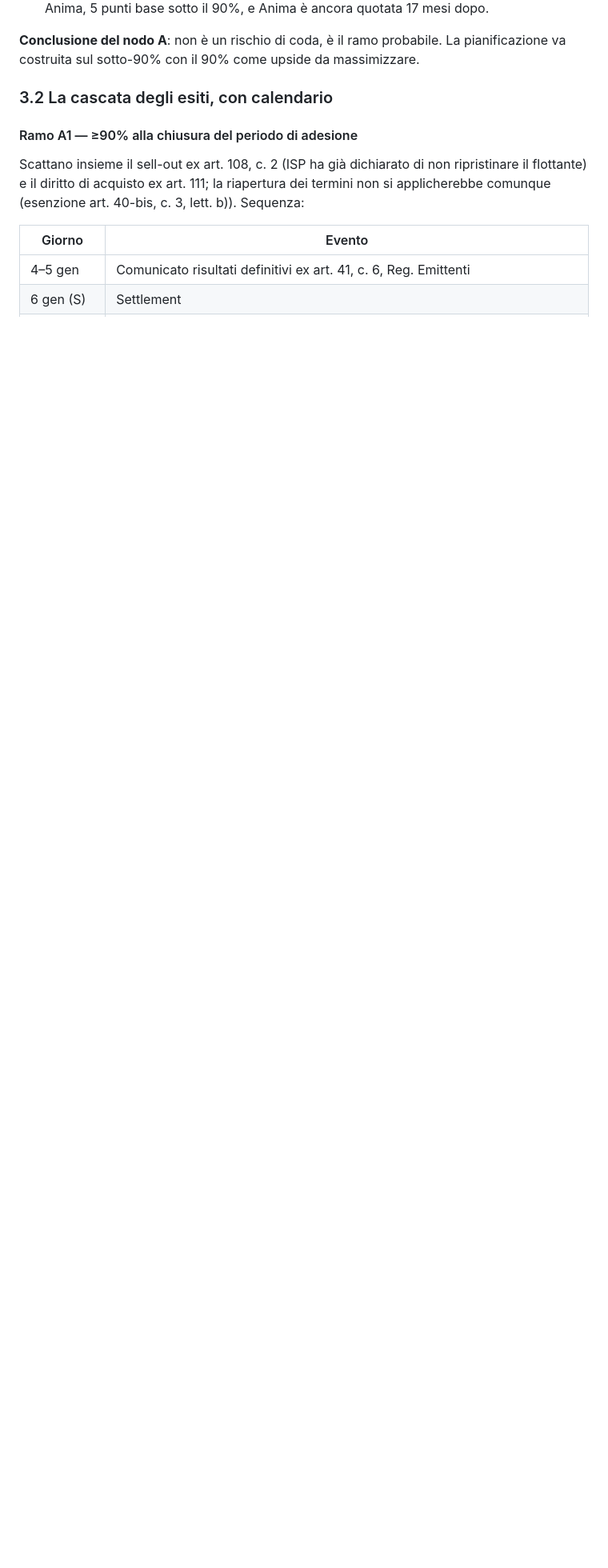
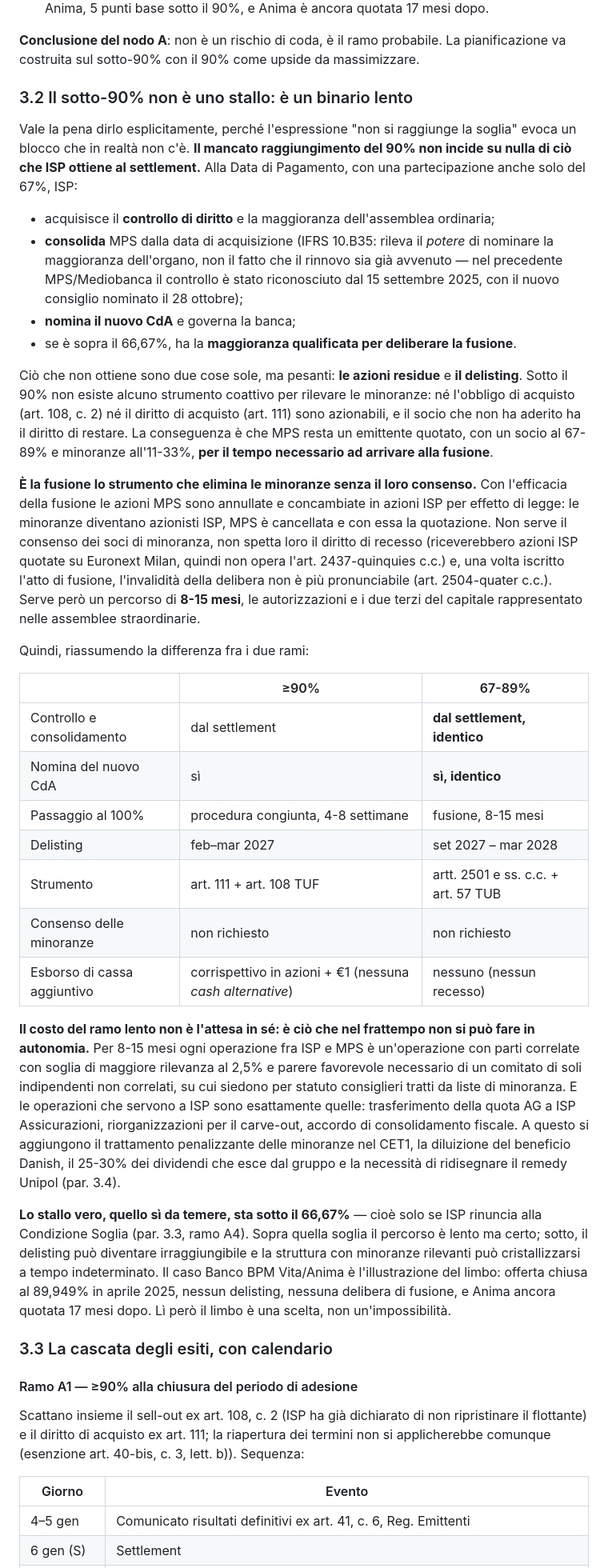
Before and after one commit to rivadiego/rivadiego, a Markdown page: analisi/prj-stradebianche/nodi-what-if-timeline-opas.md, the part around one of its changes. Shown at 80% size. Rendered like a GitHub page; blank space fills up the shorter version.

Commit message:
Clarify that the sub-90% branch is a slower path, not a stalemate
Co-authored-by: Diego Riva-MIL <rivadiego@users.noreply.github.com>

```diff
--- a/analisi/prj-stradebianche/nodi-what-if-timeline-opas.md
+++ b/analisi/prj-stradebianche/nodi-what-if-timeline-opas.md
@@ -235,7 +239,62 @@ Passaggi verbatim che vincolano gli scenari:
 **Conclusione del nodo A**: non è un rischio di coda, è il ramo probabile. La pianificazione va
 costruita sul sotto-90% con il 90% come upside da massimizzare.
 
-### 3.2 La cascata degli esiti, con calendario
+### 3.2 Il sotto-90% non è uno stallo: è un binario lento
+
+Vale la pena dirlo esplicitamente, perché l'espressione "non si raggiunge la soglia" evoca un blocco che
+in realtà non c'è. **Il mancato raggiungimento del 90% non incide su nulla di ciò che ISP ottiene al
+settlement.** Alla Data di Pagamento, con una partecipazione anche solo del 67%, ISP:
+
+- acquisisce il **controllo di diritto** e la maggioranza dell'assemblea ordinaria;
+- **consolida** MPS dalla data di acquisizione (IFRS 10.B35: rileva il *potere* di nominare la
+  maggioranza dell'organo, non il fatto che il rinnovo sia già avvenuto — nel precedente MPS/Mediobanca
+  il controllo è stato riconosciuto dal 15 settembre 2025, con il nuovo consiglio nominato il 28 ottobre);
+- **nomina il nuovo CdA** e governa la banca;
+- se è sopra il 66,67%, ha la **maggioranza qualificata per deliberare la fusione**.
+
+Ciò che non ottiene sono due cose sole, ma pesanti: **le azioni residue** e **il delisting**. Sotto il
+90% non esiste alcuno strumento coattivo per rilevare le minoranze: né l'obbligo di acquisto (art. 108,
+c. 2) né il diritto di acquisto (art. 111) sono azionabili, e il socio che non ha aderito ha il diritto
+di restare. La conseguenza è che MPS resta un emittente quotato, con un socio al 67-89% e minoranze
+all'11-33%, **per il tempo necessario ad arrivare alla fusione**.
+
+**È la fusione lo strumento che elimina le minoranze senza il loro consenso.** Con l'efficacia della
+fusione le azioni MPS sono annullate e concambiate in azioni ISP per effetto di legge: le minoranze
+diventano azionisti ISP, MPS è cancellata e con essa la quotazione. Non serve il consenso dei soci di
+minoranza, non spetta loro il diritto di recesso (riceverebbero azioni ISP quotate su Euronext Milan,
+quindi non opera l'art. 2437-quinquies c.c.) e, una volta iscritto l'atto di fusione, l'invalidità della
+delibera non è più pronunciabile (art. 2504-quater c.c.). Serve però un percorso di **8-15 mesi**, le
+autorizzazioni e i due terzi del capitale rappresentato nelle assemblee straordinarie.
+
+Quindi, riassumendo la differenza fra i due rami:
+
+| | ≥90% | 67-89% |
+|---|---|---|
+| Controllo e consolidamento | dal settlement | **dal settlement, identico** |
+| Nomina del nuovo CdA | sì | **sì, identico** |
+| Passaggio al 100% | procedura congiunta, 4-8 settimane | fusione, 8-15 mesi |
+| Delisting | feb–mar 2027 | set 2027 – mar 2028 |
+| Strumento | art. 111 + art. 108 TUF | artt. 2501 e ss. c.c. + art. 57 TUB |
+| Consenso delle minoranze | non richiesto | non richiesto |
+| Esborso di cassa aggiuntivo | corrispettivo in azioni + €1 (nessuna *cash alternative*) | nessuno (nessun recesso) |
+
+**Il costo del ramo lento non è l'attesa in sé: è ciò che nel frattempo non si può fare in autonomia.**
+Per 8-15 mesi ogni operazione fra ISP e MPS è un'operazione con parti correlate con soglia di maggiore
+rilevanza al 2,5% e parere favorevole necessario di un comitato di soli indipendenti non correlati, su
+cui siedono per statuto consiglieri tratti da liste di minoranza. E le operazioni che servono a ISP sono
+esattamente quelle: trasferimento della quota AG a ISP Assicurazioni, riorganizzazioni per il carve-out,
+accordo di consolidamento fiscale. A questo si aggiungono il trattamento penalizzante delle minoranze
+nel CET1, la diluizione del beneficio Danish, il 25-30% dei dividendi che esce dal gruppo e la necessità
+di ridisegnare il remedy Unipol (par. 3.4).
+
+**Lo stallo vero, quello sì da temere, sta sotto il 66,67%** — cioè solo se ISP rinuncia alla Condizione
+Soglia (par. 3.3, ramo A4). Sopra quella soglia il percorso è lento ma certo; sotto, il delisting può
+diventare irraggiungibile e la struttura con minoranze rilevanti può cristallizzarsi a tempo
+indeterminato. Il caso Banco BPM Vita/Anima è l'illustrazione del limbo: offerta chiusa al 89,949% in
+aprile 2025, nessun delisting, nessuna delibera di fusione, e Anima ancora quotata 17 mesi dopo. Lì però
+il limbo è una scelta, non un'impossibilità.
+
+### 3.3 La cascata degli esiti, con calendario
 
 #### Ramo A1 — ≥90% alla chiusura del periodo di adesione
 
```
Also changed, not shown: other parts of analisi/prj-stradebianche/nodi-what-if-timeline-opas.md (+21 -10 lines).
